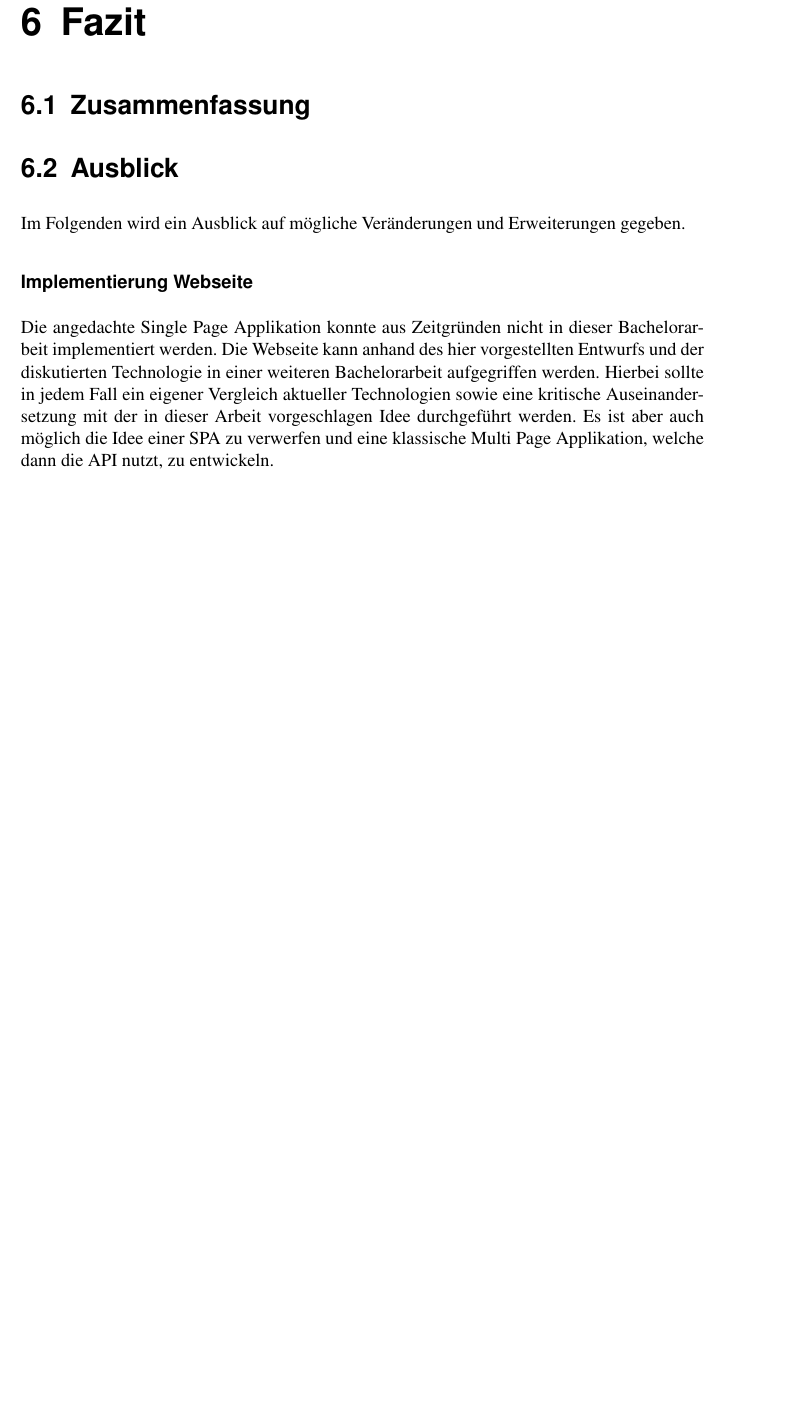
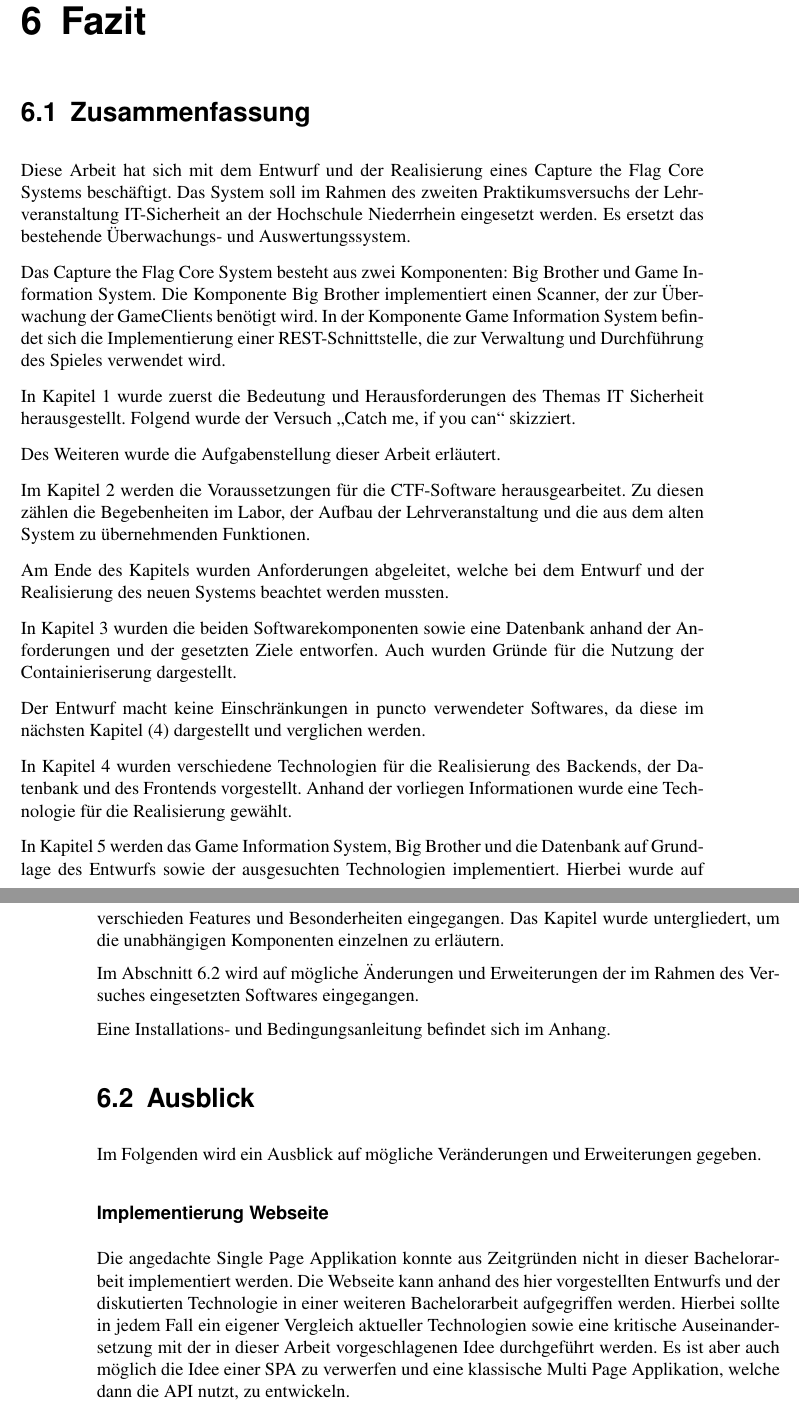
Before and after one commit to firelort/HSNR-6-Bachelor-Thesis, a LaTeX thesis (thesis.tex, which reads 70-Fazit/Ausblick.tex, 70-Fazit/Zusammenfassung.tex): part of page 75 of 92 before the commit and two parts of pages 75 and 76 of 94 after it, the two joined at a grey line, cut so that both start at the same text, the shorter picture padded with empty space. Compiled offline with pdfLaTeX.

Commit message:
Added Ausblick; fixed Zusammenfassung

```diff
--- a/70-Fazit/Ausblick.tex
+++ b/70-Fazit/Ausblick.tex
@@ -1,6 +1,7 @@
 \section{Ausblick}
+\label{sec:Ausblick}
 Im Folgenden wird ein Ausblick auf mögliche Veränderungen und Erweiterungen gegeben.
 
 \subsubsection{Implementierung Webseite}
-Die angedachte Single Page Applikation konnte aus Zeitgründen nicht in dieser Bachelorarbeit implementiert werden. Die Webseite kann anhand des hier vorgestellten Entwurfs und der diskutierten Technologie in einer weiteren Bachelorarbeit aufgegriffen werden. Hierbei sollte in jedem Fall ein eigener Vergleich aktueller Technologien sowie eine kritische Auseinandersetzung mit der in dieser Arbeit vorgeschlagen Idee durchgeführt werden. Es ist aber auch möglich die Idee einer SPA zu verwerfen und eine klassische Multi Page Applikation, welche dann die API nutzt, zu entwickeln.
+Die angedachte Single Page Applikation konnte aus Zeitgründen nicht in dieser Bachelorarbeit implementiert werden. Die Webseite kann anhand des hier vorgestellten Entwurfs und der diskutierten Technologie in einer weiteren Bachelorarbeit aufgegriffen werden. Hierbei sollte in jedem Fall ein eigener Vergleich aktueller Technologien sowie eine kritische Auseinandersetzung mit der in dieser Arbeit vorgeschlagenen Idee durchgeführt werden. Es ist aber auch möglich die Idee einer SPA zu verwerfen und eine klassische Multi Page Applikation, welche dann die API nutzt, zu entwickeln.
 
--- a/70-Fazit/Zusammenfassung.tex
+++ b/70-Fazit/Zusammenfassung.tex
@@ -1 +1,24 @@
 \section{Zusammenfassung}
+Diese Arbeit hat sich mit dem Entwurf und der Realisierung eines Capture the Flag Core Systems beschäftigt. Das System soll im Rahmen des zweiten Praktikumsversuchs der Lehrveranstaltung IT-Sicherheit an der Hochschule Niederrhein eingesetzt werden. Es ersetzt das bestehende Überwachungs- und Auswertungssystem.
+
+Das Capture the Flag Core System besteht aus zwei Komponenten: Big Brother und Game Information System. Die Komponente Big Brother implementiert einen Scanner, der zur Überwachung der GameClients benötigt wird. In der Komponente Game Information System befindet sich die Implementierung einer REST-Schnittstelle, die zur Verwaltung und Durchführung des Spieles verwendet wird.
+
+In \autoref{chap:Einleitung} wurde zuerst die Bedeutung und Herausforderungen des Themas IT Sicherheit herausgestellt. Folgend wurde der Versuch \textquote{Catch me, if you can} skizziert.
+
+Des Weiteren wurde die Aufgabenstellung dieser Arbeit erläutert.
+
+Im \autoref{chap:Analyse} werden die Voraussetzungen für die CTF-Software herausgearbeitet. Zu diesen zählen die Begebenheiten im Labor, der Aufbau der Lehrveranstaltung und die aus dem alten System zu übernehmenden Funktionen.
+
+Am Ende des Kapitels wurden Anforderungen abgeleitet, welche bei dem Entwurf und der Realisierung des neuen Systems beachtet werden mussten.
+
+In \autoref{chap:Entwurf} wurden die beiden Softwarekomponenten sowie eine Datenbank anhand der Anforderungen und der gesetzten Ziele entworfen. Auch wurden Gründe für die Nutzung der Containieriserung dargestellt.
+
+Der Entwurf macht keine Einschränkungen in puncto verwendeter Softwares, da diese im nächsten Kapitel (\ref{chap:Technologien}) dargestellt und verglichen werden.
+
+In \autoref{chap:Technologien} wurden verschiedene Technologien für die Realisierung des Backends, der Datenbank und des Frontends vorgestellt. Anhand der vorliegen Informationen wurde eine Technologie für die Realisierung gewählt.
+
+In \autoref{chap:Realisierung} werden das Game Information System, Big Brother und die Datenbank auf Grundlage des Entwurfs sowie der ausgesuchten Technologien implementiert. Hierbei wurde auf verschieden Features und Besonderheiten eingegangen. Das Kapitel wurde untergliedert, um die unabhängigen Komponenten einzelnen zu erläutern.
+
+Im \autoref{sec:Ausblick} wird auf mögliche Änderungen und Erweiterungen der im Rahmen des Versuches eingesetzten Softwares eingegangen.
+
+Eine Installations- und Bedingungsanleitung befindet sich im Anhang.
```
Also changed, not shown: thesis.pdf, 70-Fazit/Ausblick.tex (4 more changed lines).
